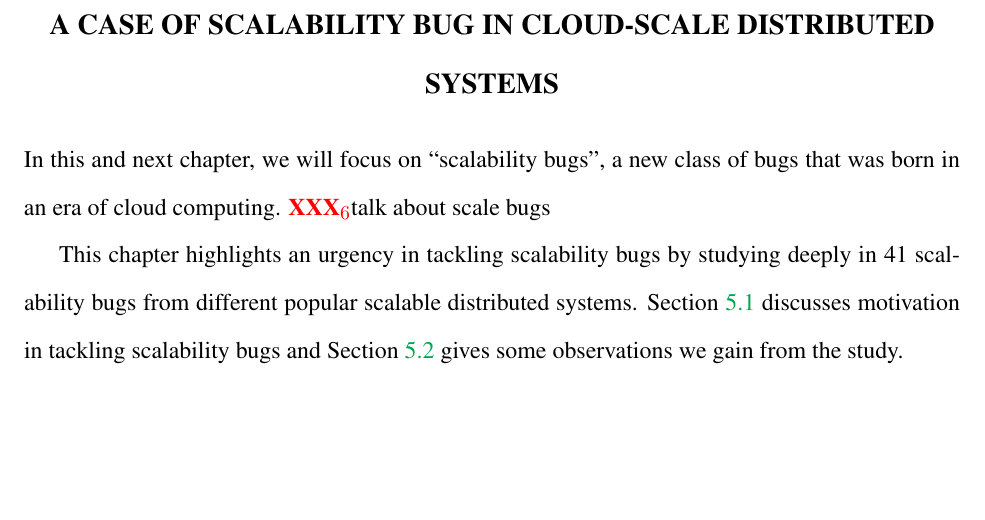
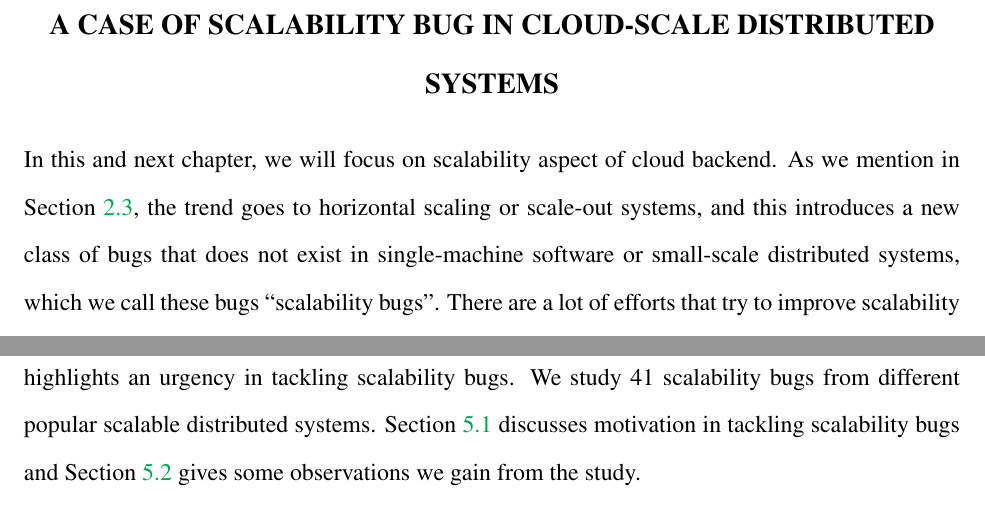
Before and after one commit to tanakorn/dissertation, a LaTeX thesis (main.tex, which reads scb-intro.tex): part of page 87 of 117 before the commit and two parts of page 87 of 117 after it, the two joined at a grey line, cut so that both start at the same text, the shorter picture padded with empty space. Compiled offline with pdfLaTeX.

Commit message:
Polish scb introduction

```diff
--- a/scb-intro.tex
+++ b/scb-intro.tex
@@ -1,2 +1,8 @@
-In this and next chapter, we will focus on ``scalability bugs'', a new class of
-bugs that was born in an era of cloud computing.  \xxx{talk about scale bugs}
+In this and next chapter, we will focus on scalability aspect of cloud backend.
+As we mention in Section \ref{bg-sc}, the trend goes to horizontal scaling or
+scale-out systems, and this introduces a new class of bugs that does not exist
+in single-machine software or small-scale distributed systems, which we call
+these bugs ``scalability bugs''.
+%
+%Becuase these bugs are new, there have been few efforts pay attention to them.
+There are a lot of efforts that try to improve scalability of different parts of
@@ -3,5 +13 @@ bugs that was born in an era of cloud computing.  \xxx{talk about scale bugs}
 
-This chapter highlights an urgency in tackling scalability bugs by studying
-deeply in \totAll scalability bugs from different popular scalable distributed
-systems. Section \ref{sec-scb-mot} discusses motivation in tackling scalability bugs
-and Section \ref{mot-observe} gives some observations we gain from the study.
@@ -8,3 +22,14 @@ and Section \ref{mot-observe} gives some observations we gain from the study.
+This chapter shows outcome of our study that will highlights an urgency in tackling
+scalability bugs. We study \totAll scalability bugs from different popular
+scalable distributed systems. Section \ref{sec-scb-mot} discusses motivation in
+tackling scalability bugs and Section \ref{mot-observe} gives some observations
+we gain from the study.
+%
+%This chapter highlights an urgency in tackling scalability bugs by studying
+%deeply in \totAll scalability bugs from different popular scalable distributed
+%systems. Section \ref{sec-scb-mot} discusses motivation in tackling scalability
+%bugs and Section \ref{mot-observe} gives some observations we gain from the
+%study.
 
 \section{Motivation}
 \label{sec-scb-mot}
```
Also changed, not shown: scb-intro.tex (12 more changed lines).
